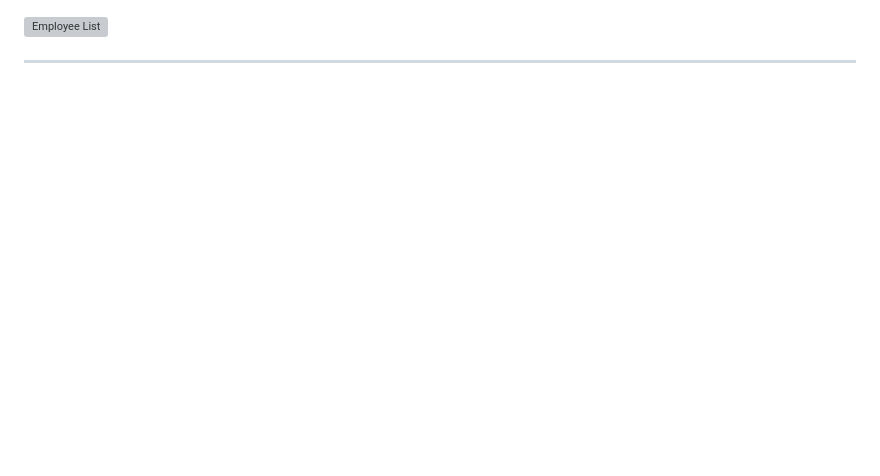
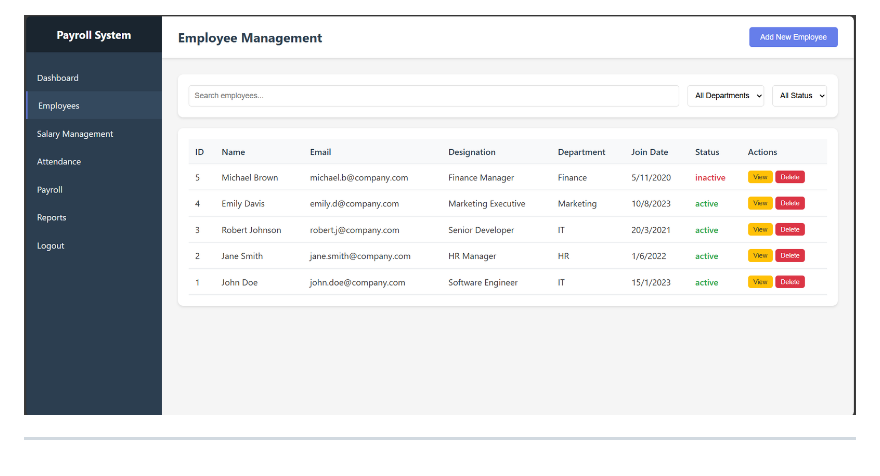
Before and after one commit to gitaman16/payroll-management-system, a Markdown page: README.md, the part around the change. Rendered like a GitHub page; blank space fills up the shorter version; grey boxes are pictures that could not be loaded.

```diff
--- a/README.md
+++ b/README.md
@@ -135,7 +135,7 @@ http://localhost:3000
 
 ![Dashboard](screenshots/dashboard.png)
 
-![Employee List](screenshots/employee_list.png)
+![Employee List](screenshots/employee_lists.png)
 
 
 
```
